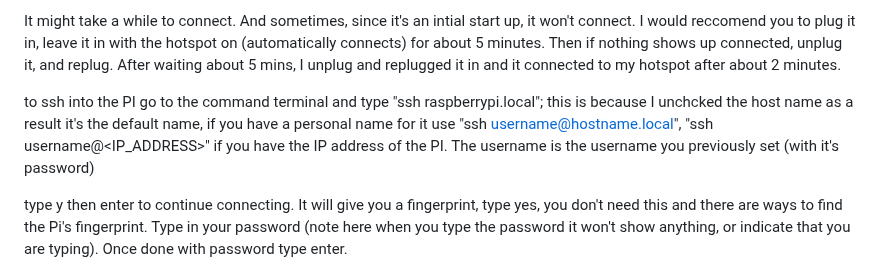
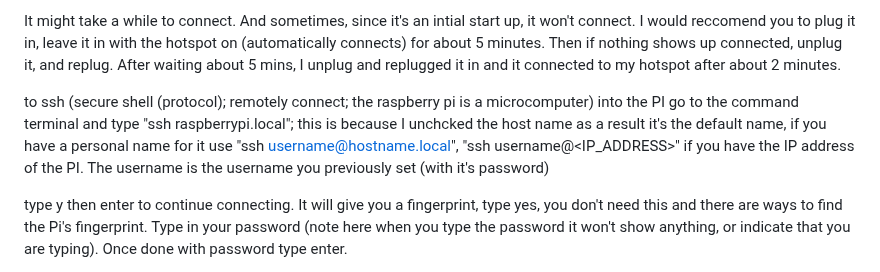
Before and after one commit to Nagacan/AHT21, a Markdown page: README.md, the part around the change. Rendered like a GitHub page.

```diff
--- a/README.md
+++ b/README.md
@@ -37,7 +37,7 @@ Once it's finished. Go into the file bootfs folder, and then make two text files
 
 It might take a while to connect. And sometimes, since it's an intial start up, it won't connect. I would reccomend you to plug it in, leave it in with the hotspot on (automatically connects) for about 5 minutes. Then if nothing shows up connected, unplug it, and replug. After waiting about 5 mins, I unplug and replugged it in and it connected to my hotspot after about 2 minutes.
 
-to ssh into the PI go to the command terminal and type "ssh raspberrypi.local"; this is because I unchcked the host name as a result it's the default name, if you have a personal name for it use "ssh username@hostname.local", "ssh username@<IP_ADDRESS>" if you have the IP address of the PI. The username is the username you previously set (with it's password)
+to ssh (secure shell (protocol); remotely connect; the raspberry pi is a microcomputer) into the PI go to the command terminal and type "ssh raspberrypi.local"; this is because I unchcked the host name as a result it's the default name, if you have a personal name for it use "ssh username@hostname.local", "ssh username@<IP_ADDRESS>" if you have the IP address of the PI. The username is the username you previously set (with it's password)
 
 type y then enter to continue connecting. It will give you a fingerprint, type yes, you don't need this and there are ways to find the Pi's fingerprint. Type in your password (note here when you type the password it won't show anything, or indicate that you are typing). Once done with password type enter.
 
```
